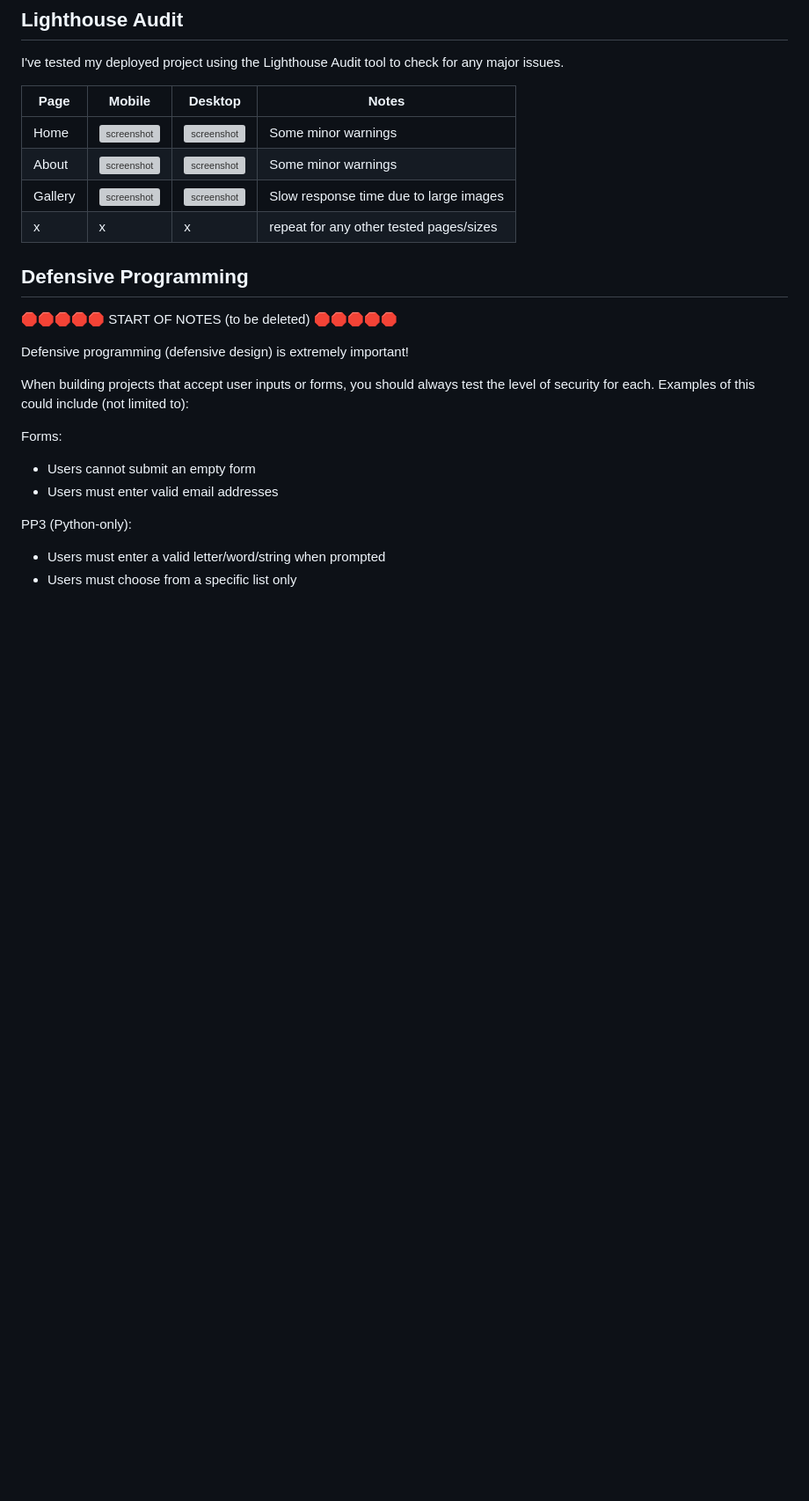
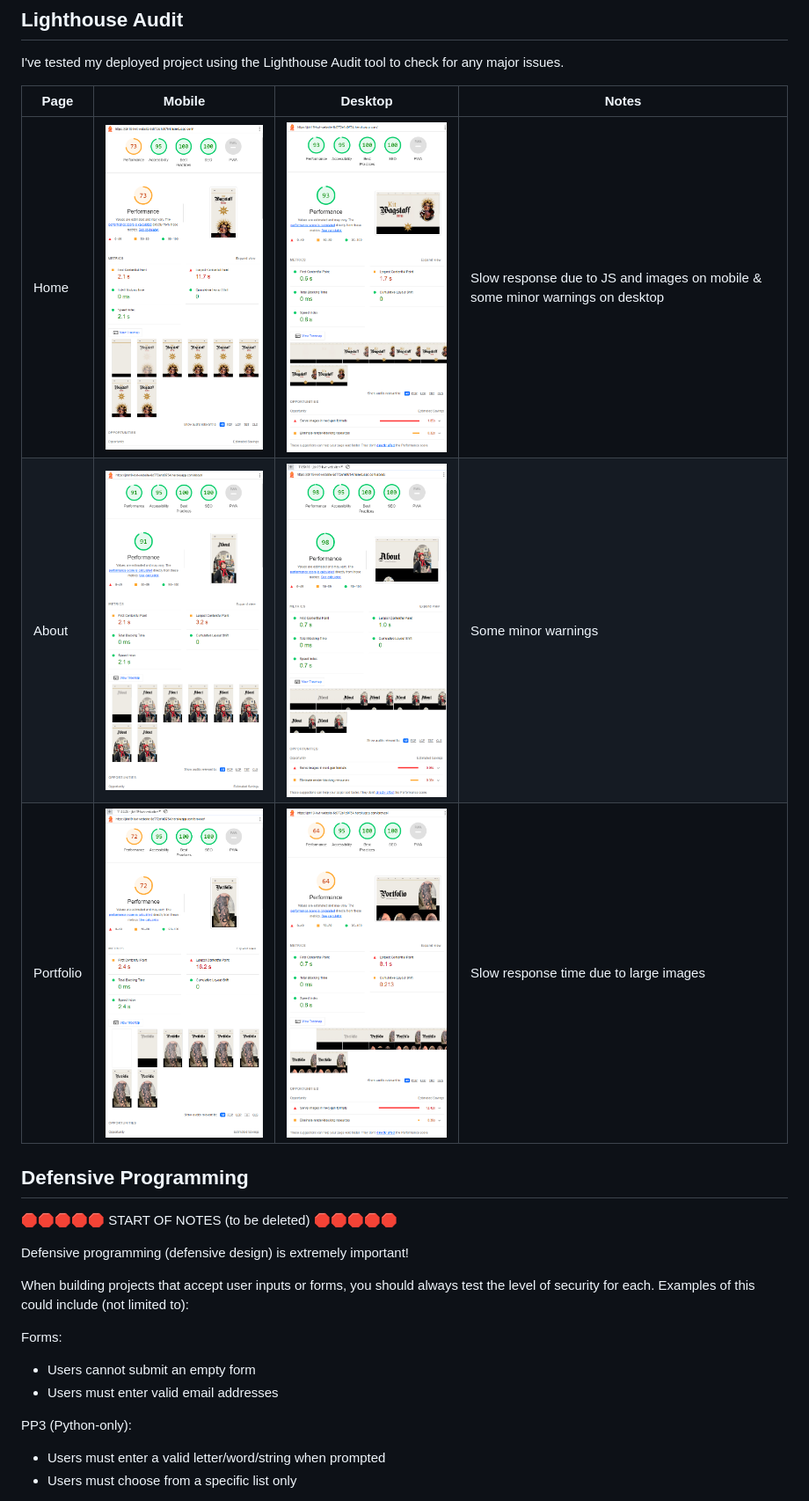
Before and after one commit to Johan-Hennius/kit-wagstaff-tattoo, a Markdown page: TESTING.md, the part around one of its changes. Shown at 88% size. Rendered like a GitHub page; pictures changed too: documentation/lighthouse/desktop-about.png (added), documentation/lighthouse/desktop-home.png (added), documentation/lighthouse/desktop-portfolio.png (added); blank space fills up the shorter version; grey boxes are pictures that could not be loaded.

Commit message:
Finish lighthouse testing

```diff
--- a/TESTING.md
+++ b/TESTING.md
@@ -96,10 +96,9 @@ I've tested my deployed project using the Lighthouse Audit tool to check for any
 
 | Page | Mobile | Desktop | Notes |
 | --- | --- | --- | --- |
-| Home | ![screenshot](documentation/lighthouse-home-mobile.png) | ![screenshot](documentation/lighthouse-home-desktop.png) | Some minor warnings |
-| About | ![screenshot](documentation/lighthouse-about-mobile.png) | ![screenshot](documentation/lighthouse-about-desktop.png) | Some minor warnings |
-| Gallery | ![screenshot](documentation/lighthouse-gallery-mobile.png) | ![screenshot](documentation/lighthouse-gallery-desktop.png) | Slow response time due to large images |
-| x | x | x | repeat for any other tested pages/sizes |
+| Home | ![Home](documentation/lighthouse/mobile-home.png) | ![Home](documentation/lighthouse/desktop-home.png) | Slow response due to JS and images on mobile & some minor warnings on desktop |
+| About | ![About](documentation/lighthouse/mobile-about.png) | ![About](documentation/lighthouse/desktop-about.png) | Some minor warnings |
+| Portfolio | ![Portfolio](documentation/lighthouse/mobile-portfolio.png) | ![Portfolio](documentation/lighthouse/desktop-portfolio.png) | Slow response time due to large images |
 
 ## Defensive Programming
 
```
Also changed, not shown: other parts of TESTING.md (+0 -42 lines).
